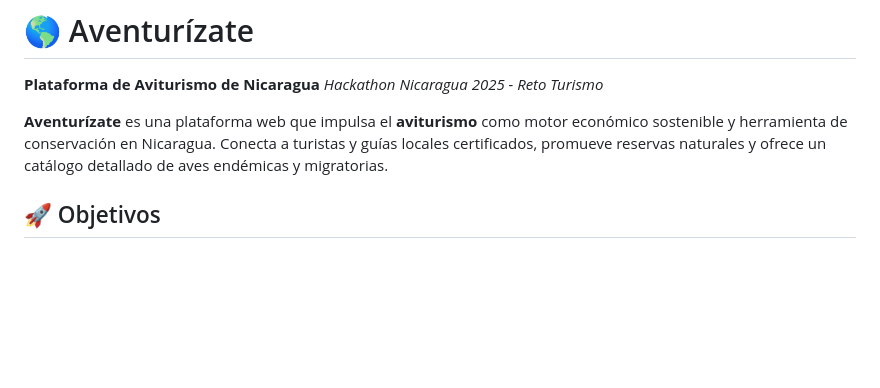
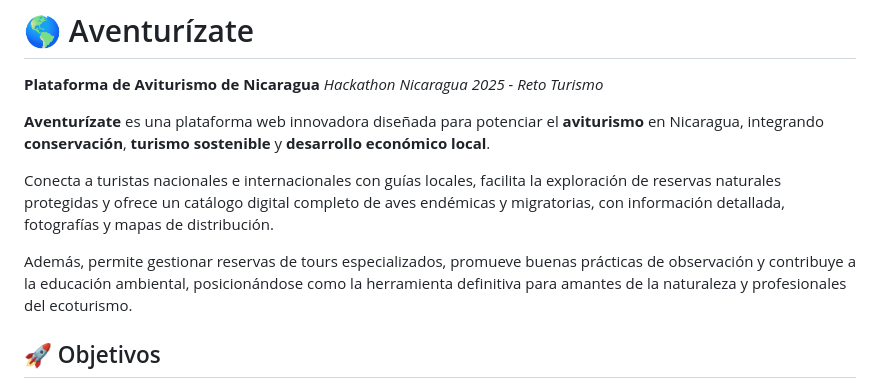
Before and after one commit to N-E-R-D-S/aventurizate, a Markdown page: README.md, the part around the change. Drawn GitHub-style; blank space fills up the shorter version.

Commit message:
Actualizado descripcion de aventurizate

```diff
--- a/README.md
+++ b/README.md
@@ -3,8 +3,11 @@
 **Plataforma de Aviturismo de Nicaragua**
 _Hackathon Nicaragua 2025 - Reto Turismo_
 
-**Aventurízate** es una plataforma web que impulsa el **aviturismo** como motor económico sostenible y herramienta de conservación en Nicaragua.
-Conecta a turistas y guías locales certificados, promueve reservas naturales y ofrece un catálogo detallado de aves endémicas y migratorias.
+**Aventurízate** es una plataforma web innovadora diseñada para potenciar el **aviturismo** en Nicaragua, integrando **conservación**, **turismo sostenible** y **desarrollo económico local**.
+
+Conecta a turistas nacionales e internacionales con guías locales, facilita la exploración de reservas naturales protegidas y ofrece un catálogo digital completo de aves endémicas y migratorias, con información detallada, fotografías y mapas de distribución.
+
+Además, permite gestionar reservas de tours especializados, promueve buenas prácticas de observación y contribuye a la educación ambiental, posicionándose como la herramienta definitiva para amantes de la naturaleza y profesionales del ecoturismo.
 
 ## 🚀 Objetivos
 
```
